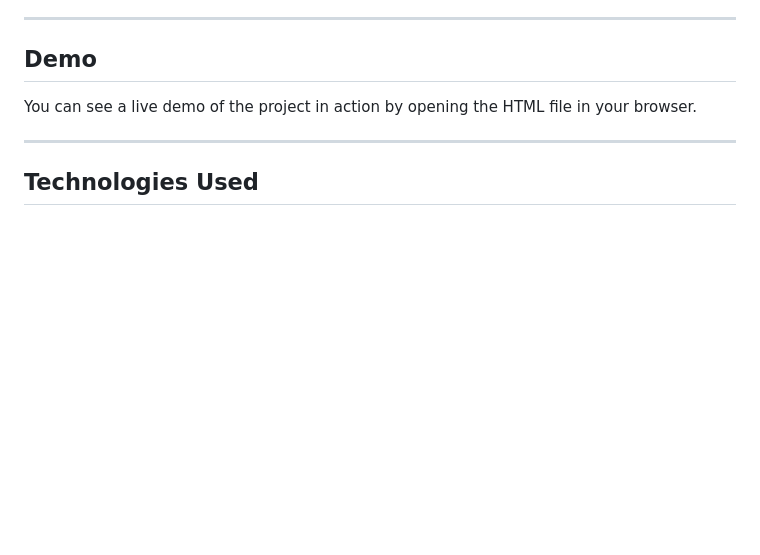
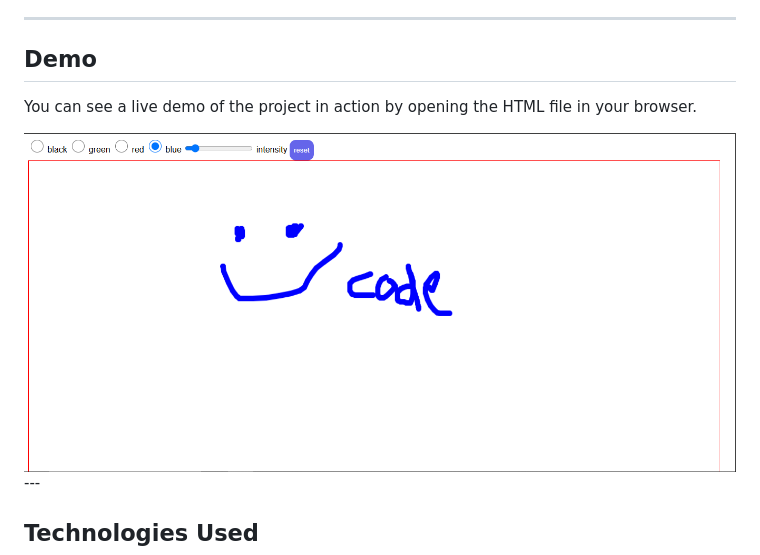
Before and after one commit to YashodharChavan/web-canvas-drawer, a Markdown page: README.md, the part around the change. Rendered like a GitHub page; pictures changed too: image.png (added); blank space fills up the shorter version.

Commit message:
commited code

```diff
--- a/README.md
+++ b/README.md
@@ -25,6 +25,7 @@
 
 You can see a live demo of the project in action by opening the HTML file in your browser.
 
+<img src='image.png'>
 ---
 
 ## Technologies Used
```
